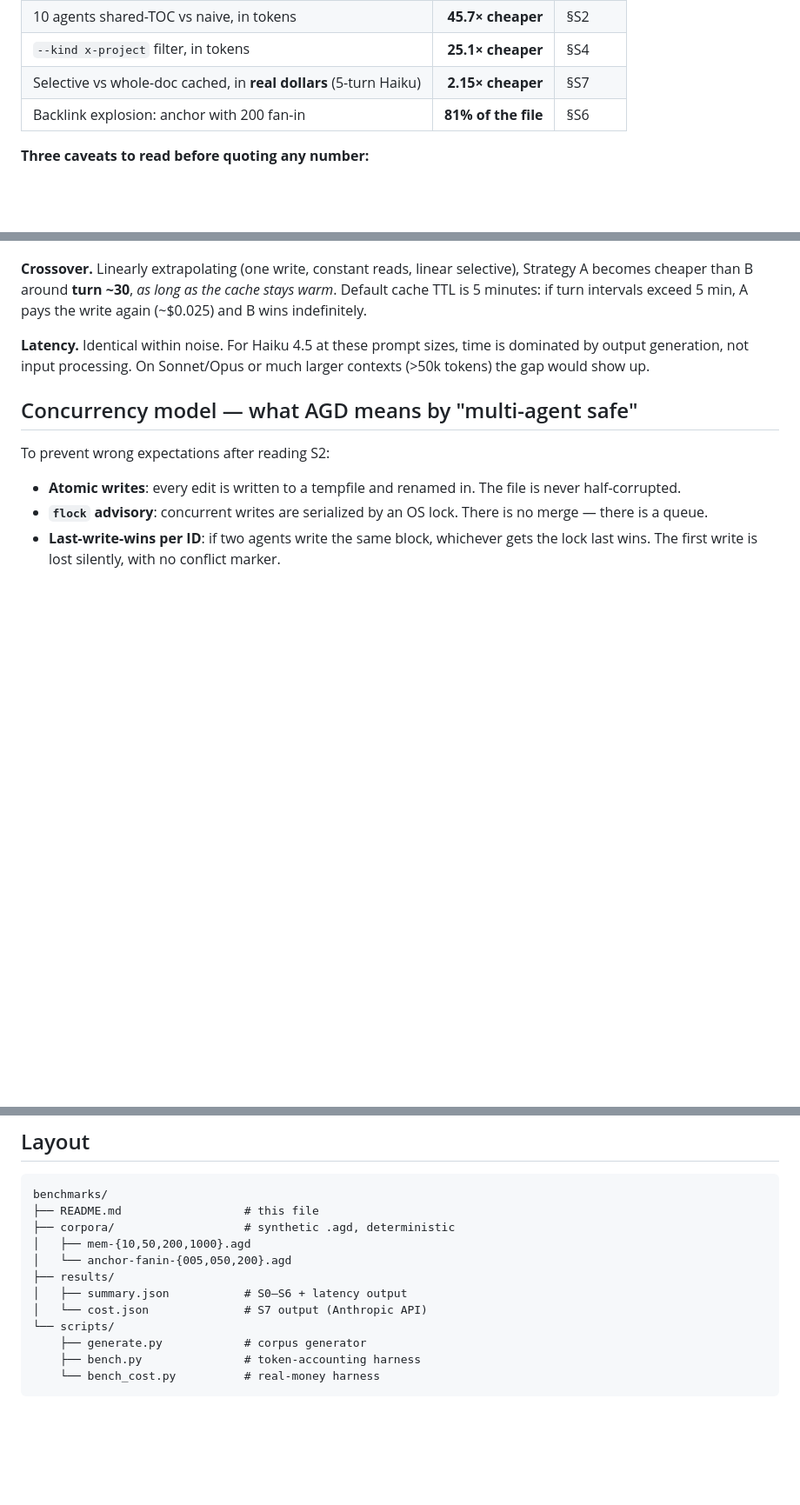
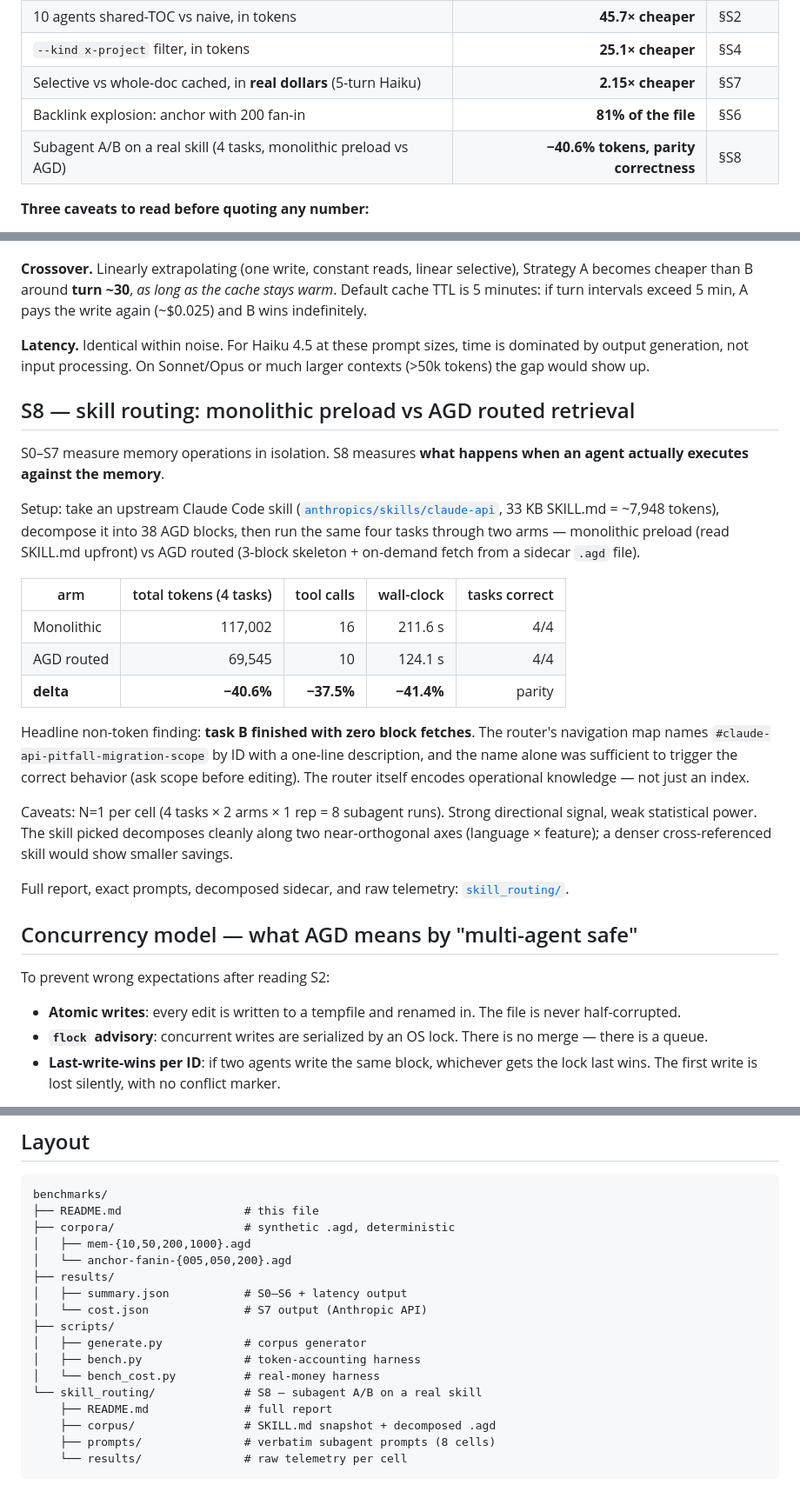
Before and after one commit to Pinperepette/agd-memory, a Markdown page: benchmarks/README.md, 3 parts joined by grey strips. Shown at 87% size. Rendered like a GitHub page; blank space fills up the shorter version.

Commit message:
benchmarks: surface S8 in main README — TL;DR + section + layout
S8 was committed as a self-contained subdir but was unreachable
from the main benchmarks/README.md. Now it appears in:

- the "complementary measures" intro (Five, not Four)
- the TL;DR table (one row, headline number)
- a §S8 section between S7 and the Concurrency model section,
  with the aggregate table + the zero-fetch finding + a pointer
  to skill_routing/ for the full report
- the Layout tree at the end of the file

The §S8 section deliberately does not duplicate the full report
in skill_routing/README.md — it summarizes and links.

````diff
--- a/benchmarks/README.md
+++ b/benchmarks/README.md
@@ -30,6 +34,7 @@ On a synthetic 200-block corpus (~18k tokens whole-doc):
 | `--kind x-project` filter, in tokens | **25.1× cheaper** | §S4 |
 | Selective vs whole-doc cached, in **real dollars** (5-turn Haiku) | **2.15× cheaper** | §S7 |
 | Backlink explosion: anchor with 200 fan-in | **81% of the file** | §S6 |
+| Subagent A/B on a real skill (4 tasks, monolithic preload vs AGD) | **−40.6% tokens, parity correctness** | §S8 |
 
 **Three caveats to read before quoting any number:**
 
@@ -217,6 +222,39 @@ sizes, time is dominated by output generation, not input
 processing. On Sonnet/Opus or much larger contexts (>50k tokens)
 the gap would show up.
 
+## S8 — skill routing: monolithic preload vs AGD routed retrieval
+
+S0–S7 measure memory operations in isolation. S8 measures **what
+happens when an agent actually executes against the memory**.
+
+Setup: take an upstream Claude Code skill
+([`anthropics/skills/claude-api`](https://github.com/anthropics/skills/tree/main/skills/claude-api),
+33 KB SKILL.md = ~7,948 tokens), decompose it into 38 AGD blocks,
+then run the same four tasks through two arms — monolithic preload
+(read SKILL.md upfront) vs AGD routed (3-block skeleton + on-demand
+fetch from a sidecar `.agd` file).
+
+| arm | total tokens (4 tasks) | tool calls | wall-clock | tasks correct |
+|---|---:|---:|---:|---:|
+| Monolithic | 117,002 | 16 | 211.6 s | 4/4 |
+| AGD routed | 69,545 | 10 | 124.1 s | 4/4 |
+| **delta** | **−40.6%** | **−37.5%** | **−41.4%** | parity |
+
+Headline non-token finding: **task B finished with zero block
+fetches**. The router's navigation map names
+`#claude-api-pitfall-migration-scope` by ID with a one-line
+description, and the name alone was sufficient to trigger the
+correct behavior (ask scope before editing). The router itself
+encodes operational knowledge — not just an index.
+
+Caveats: N=1 per cell (4 tasks × 2 arms × 1 rep = 8 subagent runs).
+Strong directional signal, weak statistical power. The skill picked
+decomposes cleanly along two near-orthogonal axes (language ×
+feature); a denser cross-referenced skill would show smaller savings.
+
+Full report, exact prompts, decomposed sidecar, and raw telemetry:
+[`skill_routing/`](skill_routing/).
+
 ## Concurrency model — what AGD means by "multi-agent safe"
 
 To prevent wrong expectations after reading S2:
@@ -307,8 +345,13 @@ benchmarks/
 ├── results/
 │   ├── summary.json           # S0–S6 + latency output
 │   └── cost.json              # S7 output (Anthropic API)
-└── scripts/
-    ├── generate.py            # corpus generator
-    ├── bench.py               # token-accounting harness
-    └── bench_cost.py          # real-money harness
+├── scripts/
+│   ├── generate.py            # corpus generator
+│   ├── bench.py               # token-accounting harness
+│   └── bench_cost.py          # real-money harness
+└── skill_routing/             # S8 — subagent A/B on a real skill
+    ├── README.md              # full report
+    ├── corpus/                # SKILL.md snapshot + decomposed .agd
+    ├── prompts/               # verbatim subagent prompts (8 cells)
+    └── results/               # raw telemetry per cell
 ```
````
Also changed, not shown: other parts of benchmarks/README.md (+7 -3 lines).
